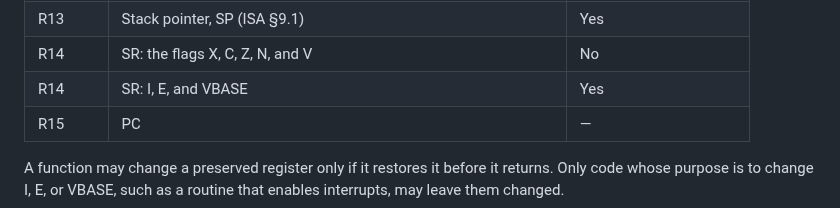
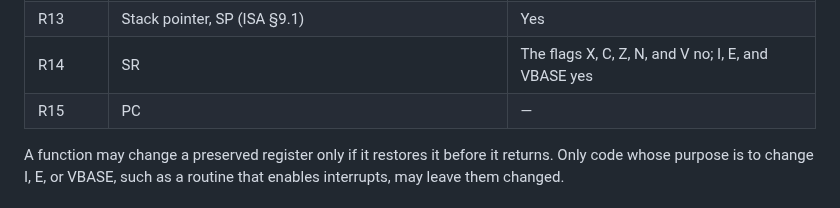
Before and after one commit to MJoergen/nice_cpu, a Markdown page: runtime/ABI.md, the part around the change. GitHub-like rendering.

```diff
--- a/runtime/ABI.md
+++ b/runtime/ABI.md
@@ -36,8 +36,7 @@ These rules let separately written C and assembly code call each other. Compiler
 | R7–R11 | Variables | Yes |
 | R12 | Frame pointer, FP, when a function uses one; otherwise a variable | Yes |
 | R13 | Stack pointer, SP (ISA §9.1) | Yes |
-| R14 | SR: the flags X, C, Z, N, and V | No |
-| R14 | SR: I, E, and VBASE | Yes |
+| R14 | SR | The flags X, C, Z, N, and V no; I, E, and VBASE yes |
 | R15 | PC | — |
 
 A function may change a preserved register only if it restores it before it returns. Only code whose purpose is to change I, E, or VBASE, such as a routine that enables interrupts, may leave them changed.
```
Also changed, not shown: doc/review/eighth-repository-review.md (+4 -0 lines), runtime/README.md (+2 -2 lines).
